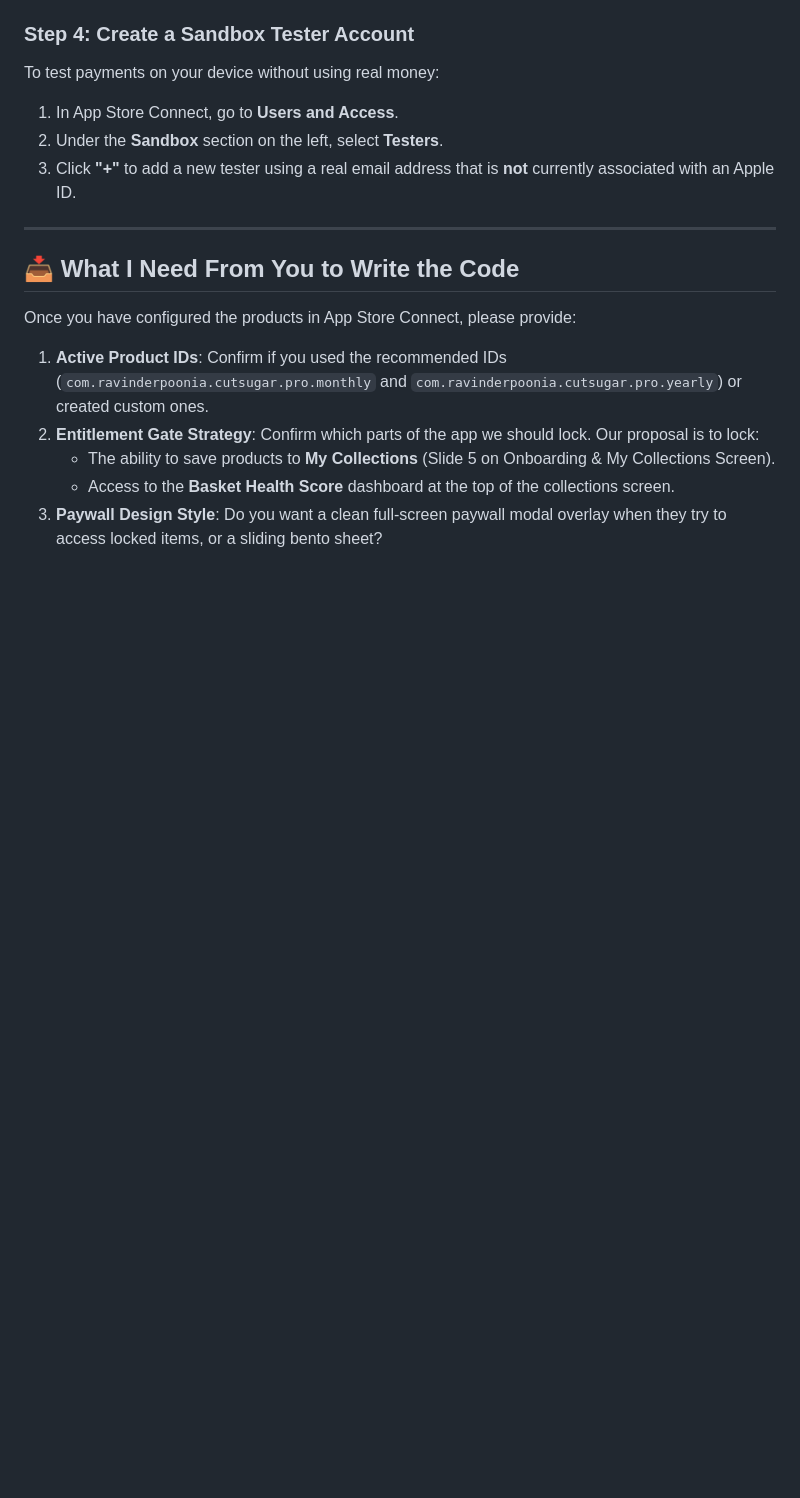
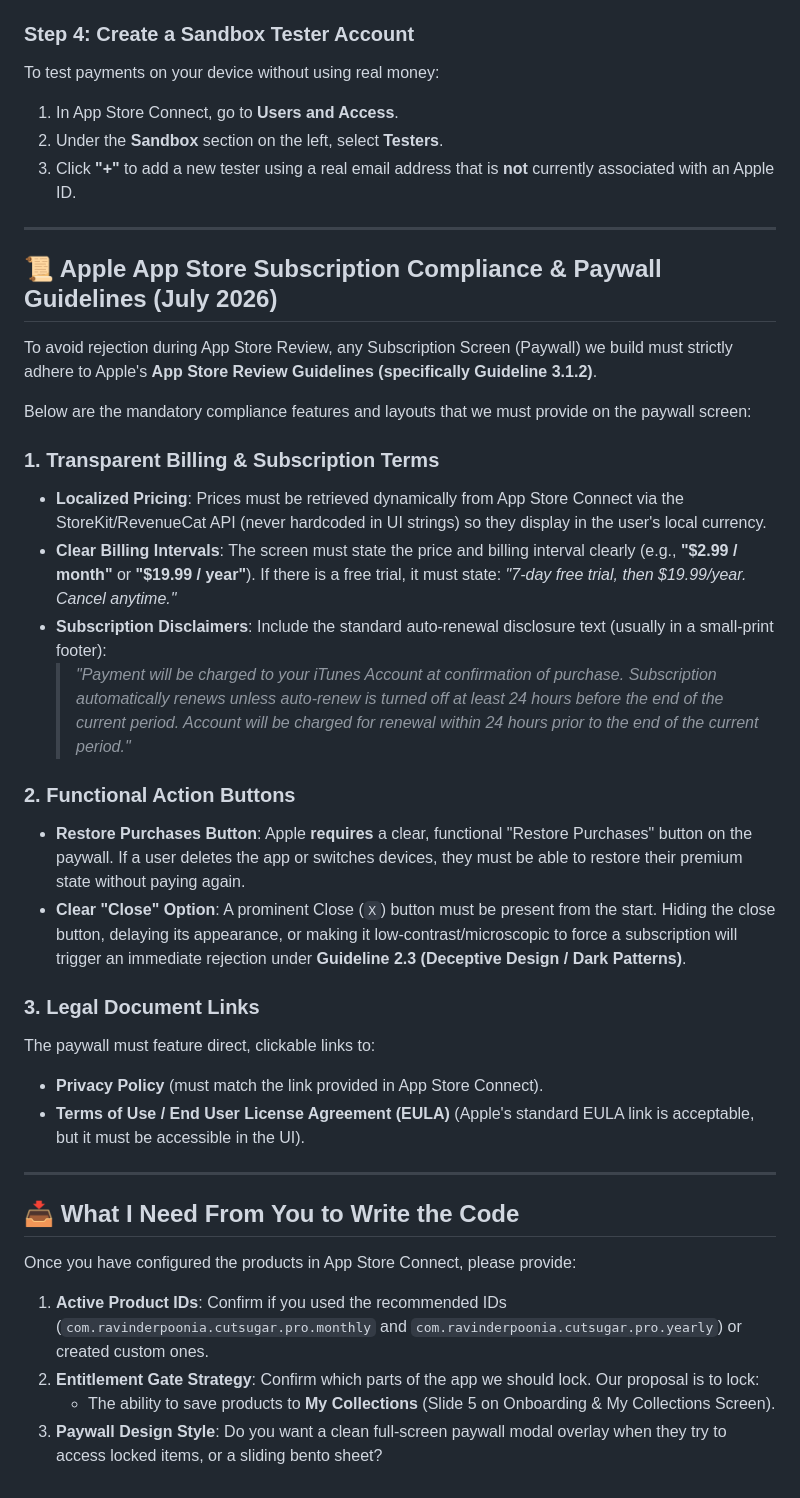
Before and after one commit to Ravinder82/BiteFix, a Markdown page: IAP-Plan.md, the part around the change. Rendered like a GitHub page; blank space fills up the shorter version.

Commit message:
docs: Add Apple App Store Subscription Compliance Guidelines to IAP-Plan.md

```diff
--- a/IAP-Plan.md
+++ b/IAP-Plan.md
@@ -50,6 +50,30 @@ To test payments on your device without using real money:
 2. Under the **Sandbox** section on the left, select **Testers**.
 3. Click **"+"** to add a new tester using a real email address that is **not** currently associated with an Apple ID.
 
+
+---
+
+## 📜 Apple App Store Subscription Compliance & Paywall Guidelines (July 2026)
+
+To avoid rejection during App Store Review, any Subscription Screen (Paywall) we build must strictly adhere to Apple's **App Store Review Guidelines (specifically Guideline 3.1.2)**.
+
+Below are the mandatory compliance features and layouts that we must provide on the paywall screen:
+
+### 1. Transparent Billing & Subscription Terms
+*   **Localized Pricing**: Prices must be retrieved dynamically from App Store Connect via the StoreKit/RevenueCat API (never hardcoded in UI strings) so they display in the user's local currency.
+*   **Clear Billing Intervals**: The screen must state the price and billing interval clearly (e.g., **"$2.99 / month"** or **"$19.99 / year"**). If there is a free trial, it must state: *"7-day free trial, then $19.99/year. Cancel anytime."*
+*   **Subscription Disclaimers**: Include the standard auto-renewal disclosure text (usually in a small-print footer):
+    > *"Payment will be charged to your iTunes Account at confirmation of purchase. Subscription automatically renews unless auto-renew is turned off at least 24 hours before the end of the current period. Account will be charged for renewal within 24 hours prior to the end of the current period."*
+
+### 2. Functional Action Buttons
+*   **Restore Purchases Button**: Apple **requires** a clear, functional "Restore Purchases" button on the paywall. If a user deletes the app or switches devices, they must be able to restore their premium state without paying again.
+*   **Clear "Close" Option**: A prominent Close (`X`) button must be present from the start. Hiding the close button, delaying its appearance, or making it low-contrast/microscopic to force a subscription will trigger an immediate rejection under **Guideline 2.3 (Deceptive Design / Dark Patterns)**.
+
+### 3. Legal Document Links
+The paywall must feature direct, clickable links to:
+*   **Privacy Policy** (must match the link provided in App Store Connect).
+*   **Terms of Use / End User License Agreement (EULA)** (Apple's standard EULA link is acceptable, but it must be accessible in the UI).
+
 ---
 
 ## 📥 What I Need From You to Write the Code
@@ -59,5 +83,4 @@ Once you have configured the products in App Store Connect, please provide:
 1. **Active Product IDs**: Confirm if you used the recommended IDs (`com.ravinderpoonia.cutsugar.pro.monthly` and `com.ravinderpoonia.cutsugar.pro.yearly`) or created custom ones.
 2. **Entitlement Gate Strategy**: Confirm which parts of the app we should lock. Our proposal is to lock:
    - The ability to save products to **My Collections** (Slide 5 on Onboarding & My Collections Screen).
-   - Access to the **Basket Health Score** dashboard at the top of the collections screen.
 3. **Paywall Design Style**: Do you want a clean full-screen paywall modal overlay when they try to access locked items, or a sliding bento sheet?
```
Also changed, not shown: CleanFood-SpinOff-Guide.md (added, +56 -0 lines).
